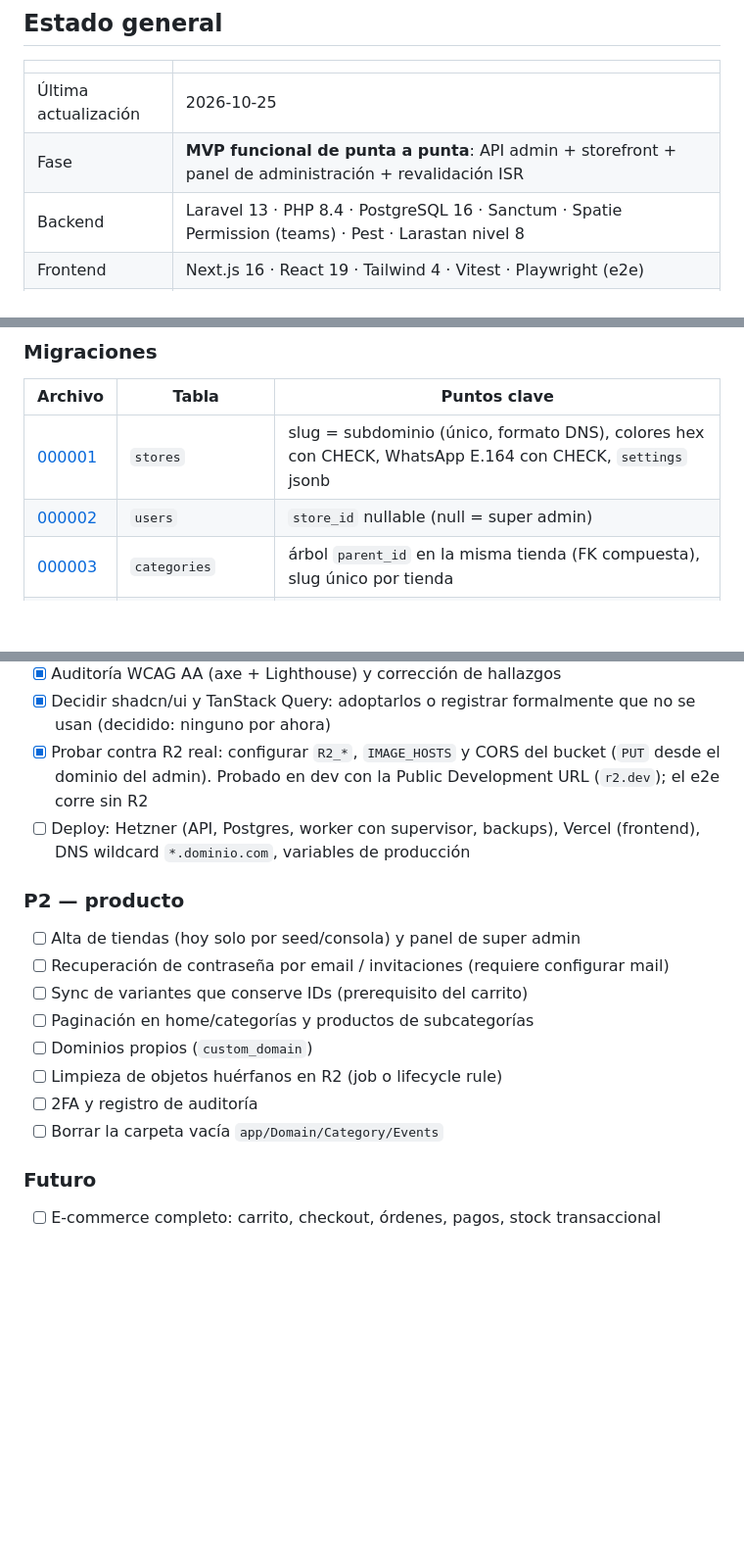
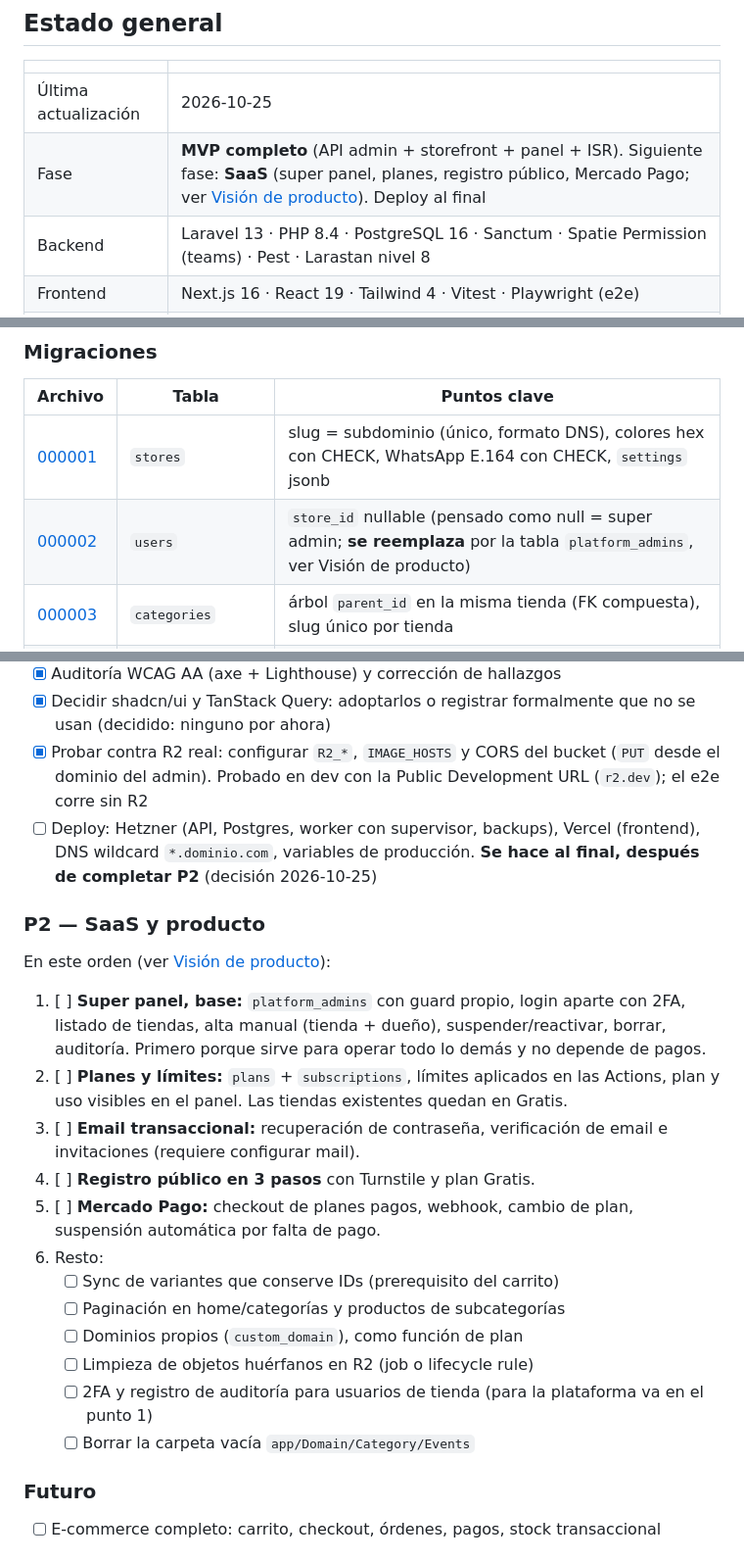
Before and after one commit to rodrigoluque256/app-catalogo, a Markdown page: HANDOFF.md, 3 parts joined by grey strips. Shown at 98% size. Drawn GitHub-style; blank space fills up the shorter version.

```diff
--- a/HANDOFF.md
+++ b/HANDOFF.md
@@ -7,7 +7,7 @@
 | | |
 |---|---|
 | Última actualización | 2026-10-25 |
-| Fase | **MVP funcional de punta a punta**: API admin + storefront + panel de administración + revalidación ISR |
+| Fase | **MVP completo** (API admin + storefront + panel + ISR). Siguiente fase: **SaaS** (super panel, planes, registro público, Mercado Pago; ver [Visión de producto](#visión-de-producto-saas)). Deploy al final |
 | Backend | Laravel 13 · PHP 8.4 · PostgreSQL 16 · Sanctum · Spatie Permission (teams) · Pest · Larastan nivel 8 |
 | Frontend | Next.js 16 · React 19 · Tailwind 4 · Vitest · Playwright (e2e) |
 | Tenancy | Global Scope custom, una sola base, columna `store_id` |
@@ -107,7 +107,7 @@ Nota: existe una carpeta vacía `app/Domain/Category/Events` (sobrante; `Categor
 | Archivo | Tabla | Puntos clave |
 |---|---|---|
 | [000001](backend/database/migrations/2026_10_23_000001_create_stores_table.php) | `stores` | slug = subdominio (único, formato DNS), colores hex con CHECK, WhatsApp E.164 con CHECK, `settings` jsonb |
-| [000002](backend/database/migrations/2026_10_23_000002_add_store_id_to_users_table.php) | `users` | `store_id` nullable (null = super admin) |
+| [000002](backend/database/migrations/2026_10_23_000002_add_store_id_to_users_table.php) | `users` | `store_id` nullable (pensado como null = super admin; **se reemplaza** por la tabla `platform_admins`, ver Visión de producto) |
 | [000003](backend/database/migrations/2026_10_23_000003_create_categories_table.php) | `categories` | árbol `parent_id` en la misma tienda (FK compuesta), slug único por tienda |
 | [000004](backend/database/migrations/2026_10_23_000004_create_products_table.php) | `products` | precio en centavos, FK compuesta a categoría, slug/SKU únicos por tienda, `search_vector` full-text español + GIN |
 | [000005](backend/database/migrations/2026_10_23_000005_create_product_variants_table.php) | `product_variants` | `options` jsonb + GIN, precio y stock opcionales (null = hereda / sin control) |
@@ -287,17 +342,22 @@ Nota operativa: si el frontend de desarrollo está apagado, el servicio `queue`
 - [x] Auditoría WCAG AA (axe + Lighthouse) y corrección de hallazgos
 - [x] Decidir shadcn/ui y TanStack Query: adoptarlos o registrar formalmente que no se usan (decidido: ninguno por ahora)
 - [x] Probar contra R2 real: configurar `R2_*`, `IMAGE_HOSTS` y CORS del bucket (`PUT` desde el dominio del admin). Probado en dev con la Public Development URL (`r2.dev`); el e2e corre sin R2
-- [ ] Deploy: Hetzner (API, Postgres, worker con supervisor, backups), Vercel (frontend), DNS wildcard `*.dominio.com`, variables de producción
+- [ ] Deploy: Hetzner (API, Postgres, worker con supervisor, backups), Vercel (frontend), DNS wildcard `*.dominio.com`, variables de producción. **Se hace al final, después de completar P2** (decisión 2026-10-25)
 
-### P2 — producto
-- [ ] Alta de tiendas (hoy solo por seed/consola) y panel de super admin
-- [ ] Recuperación de contraseña por email / invitaciones (requiere configurar mail)
-- [ ] Sync de variantes que conserve IDs (prerequisito del carrito)
-- [ ] Paginación en home/categorías y productos de subcategorías
-- [ ] Dominios propios (`custom_domain`)
-- [ ] Limpieza de objetos huérfanos en R2 (job o lifecycle rule)
-- [ ] 2FA y registro de auditoría
-- [ ] Borrar la carpeta vacía `app/Domain/Category/Events`
+### P2 — SaaS y producto
+En este orden (ver [Visión de producto](#visión-de-producto-saas)):
+1. [ ] **Super panel, base:** `platform_admins` con guard propio, login aparte con 2FA, listado de tiendas, alta manual (tienda + dueño), suspender/reactivar, borrar, auditoría. Primero porque sirve para operar todo lo demás y no depende de pagos.
+2. [ ] **Planes y límites:** `plans` + `subscriptions`, límites aplicados en las Actions, plan y uso visibles en el panel. Las tiendas existentes quedan en Gratis.
+3. [ ] **Email transaccional:** recuperación de contraseña, verificación de email e invitaciones (requiere configurar mail).
+4. [ ] **Registro público en 3 pasos** con Turnstile y plan Gratis.
+5. [ ] **Mercado Pago:** checkout de planes pagos, webhook, cambio de plan, suspensión automática por falta de pago.
+6. Resto:
+   - [ ] Sync de variantes que conserve IDs (prerequisito del carrito)
+   - [ ] Paginación en home/categorías y productos de subcategorías
+   - [ ] Dominios propios (`custom_domain`), como función de plan
+   - [ ] Limpieza de objetos huérfanos en R2 (job o lifecycle rule)
+   - [ ] 2FA y registro de auditoría para usuarios de tienda (para la plataforma va en el punto 1)
+   - [ ] Borrar la carpeta vacía `app/Domain/Category/Events`
 
 ### Futuro
 - [ ] E-commerce completo: carrito, checkout, órdenes, pagos, stock transaccional
```
Also changed, not shown: other parts of HANDOFF.md (+56 -1 lines).
